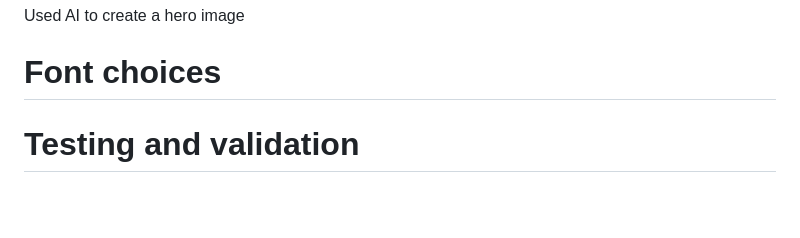
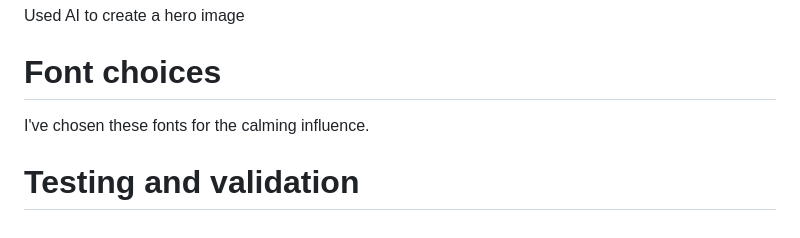
Before and after one commit to JoWolfarth/Calm-Minds, a Markdown page: README.md, the part around the change. Drawn GitHub-style; blank space fills up the shorter version.

Commit message:
added info to readme

```diff
--- a/README.md
+++ b/README.md
@@ -151,4 +151,6 @@ Used AI to create a hero image
 
 # Font choices
 
+I've chosen these fonts for the calming influence.
+
 # Testing and validation
```
